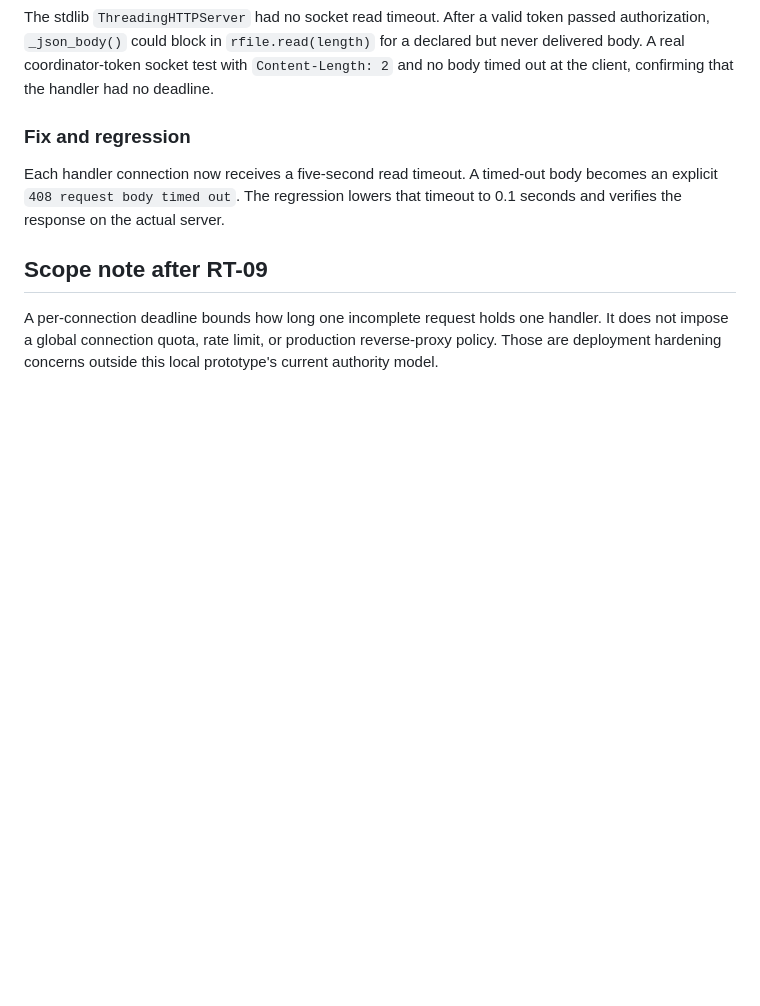
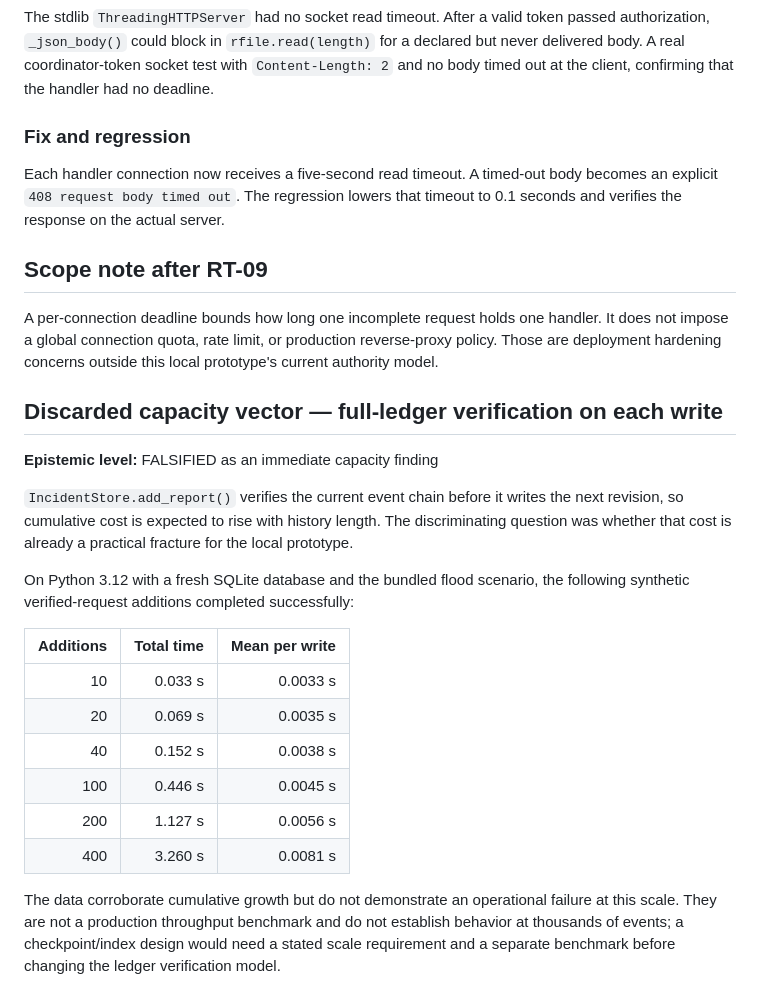
Before and after one commit to annatchijova/lifeline, a Markdown page: docs/RED_TEAM_FOLLOWUP_2026-07-20.md, the part around the change. GitHub-like rendering; blank space fills up the shorter version.

Commit message:
docs: record local incident ledger capacity check

```diff
--- a/docs/RED_TEAM_FOLLOWUP_2026-07-20.md
+++ b/docs/RED_TEAM_FOLLOWUP_2026-07-20.md
@@ -174,3 +174,30 @@ A per-connection deadline bounds how long one incomplete request holds one
 handler. It does not impose a global connection quota, rate limit, or
 production reverse-proxy policy. Those are deployment hardening concerns
 outside this local prototype's current authority model.
+
+## Discarded capacity vector — full-ledger verification on each write
+
+**Epistemic level:** FALSIFIED as an immediate capacity finding
+
+`IncidentStore.add_report()` verifies the current event chain before it writes
+the next revision, so cumulative cost is expected to rise with history length.
+The discriminating question was whether that cost is already a practical
+fracture for the local prototype.
+
+On Python 3.12 with a fresh SQLite database and the bundled flood scenario,
+the following synthetic verified-request additions completed successfully:
+
+| Additions | Total time | Mean per write |
+| ---: | ---: | ---: |
+| 10 | 0.033 s | 0.0033 s |
+| 20 | 0.069 s | 0.0035 s |
+| 40 | 0.152 s | 0.0038 s |
+| 100 | 0.446 s | 0.0045 s |
+| 200 | 1.127 s | 0.0056 s |
+| 400 | 3.260 s | 0.0081 s |
+
+The data corroborate cumulative growth but do not demonstrate an operational
+failure at this scale. They are not a production throughput benchmark and do
+not establish behavior at thousands of events; a checkpoint/index design would
+need a stated scale requirement and a separate benchmark before changing the
+ledger verification model.
```
